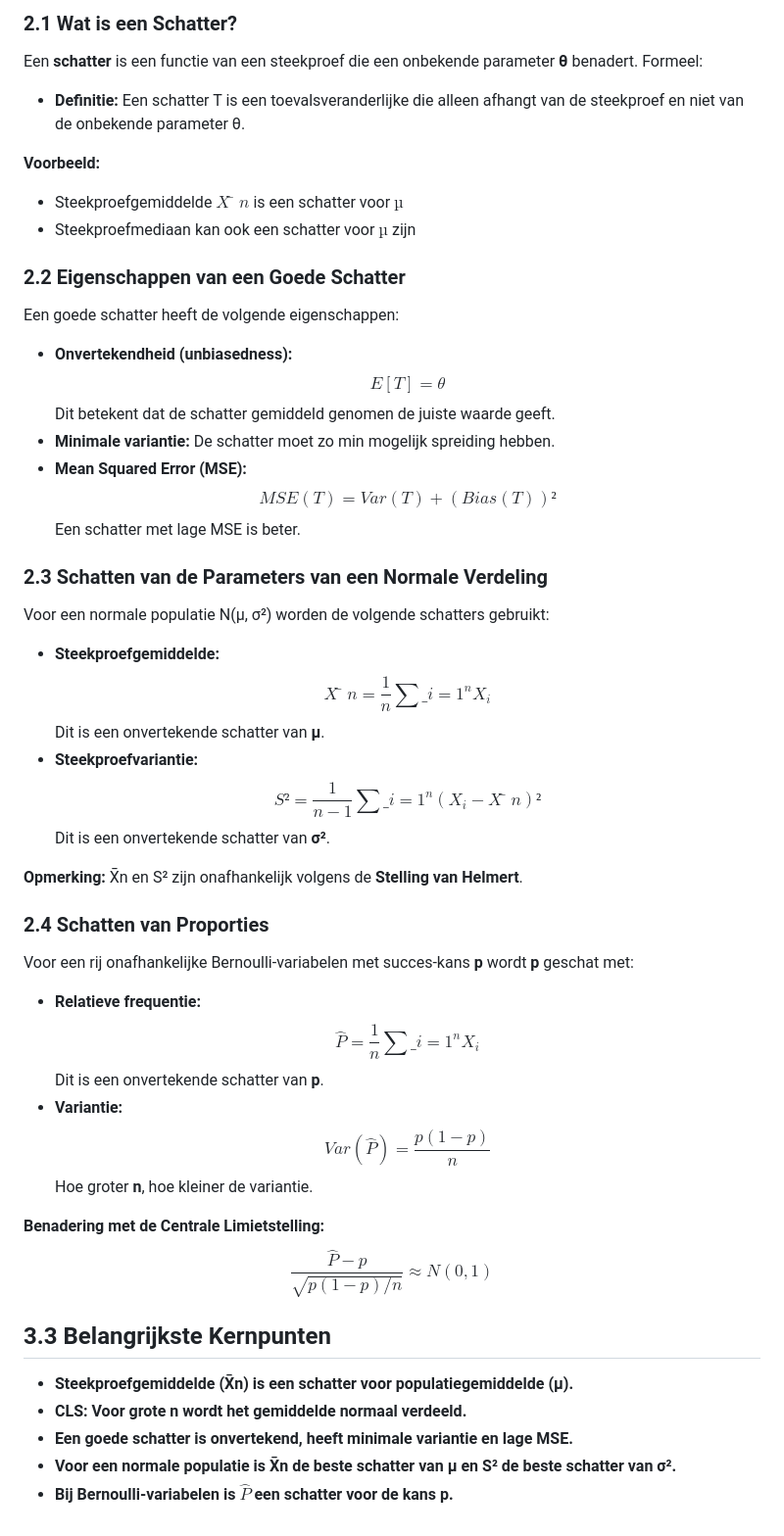
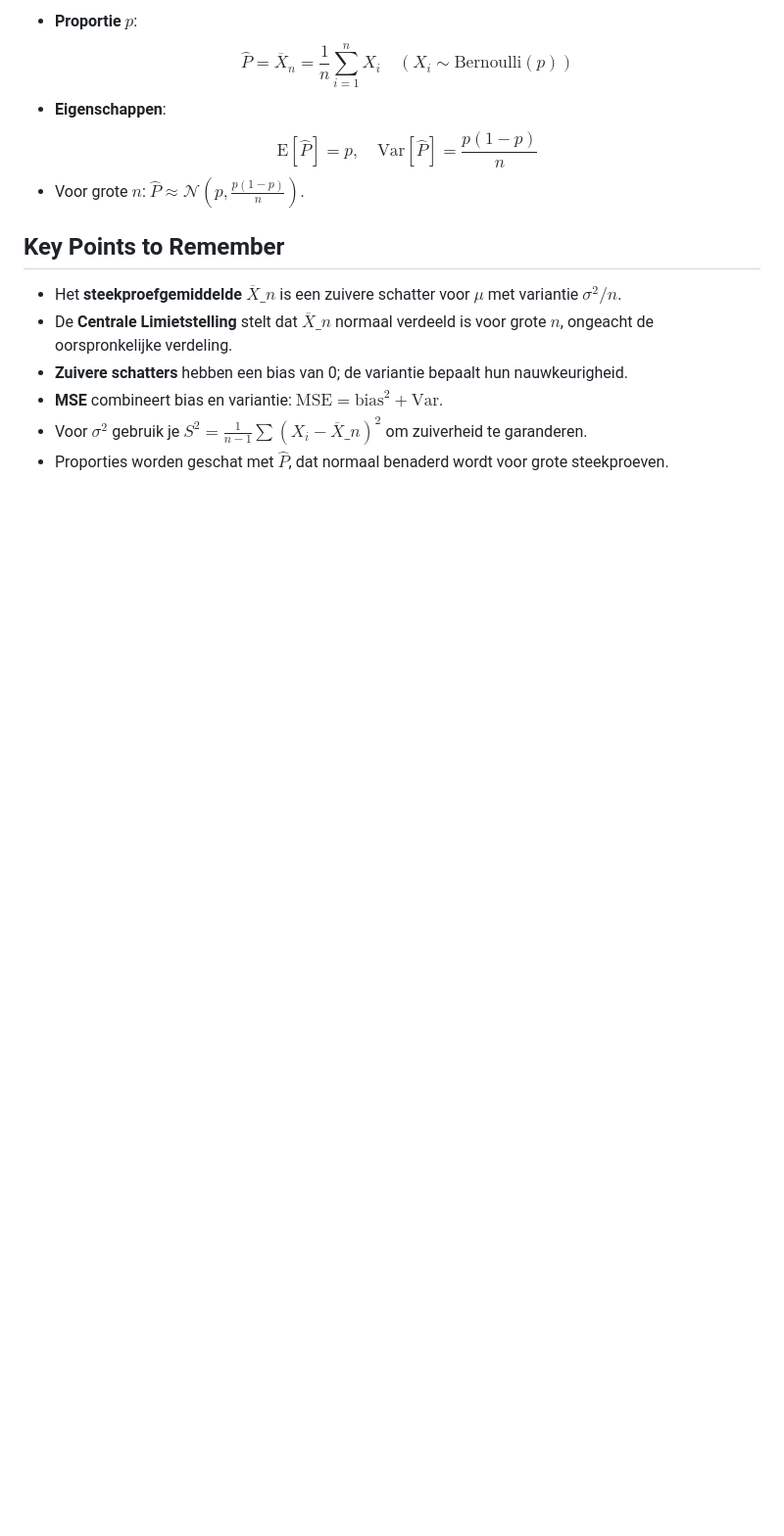
Before and after one commit to CedricDeVijt/ComputerScienceNotes, a Markdown page: Bachelor 2/Elementaire statistieken/3 Guessing of parameters.md, the part around one of its changes. Shown at 98% size. Rendered like a GitHub page; blank space fills up the shorter version.

```diff
--- a/Bachelor 2/Elementaire statistieken/3 Guessing of parameters.md
+++ b/Bachelor 2/Elementaire statistieken/3 Guessing of parameters.md
@@ -43,58 +75,19 @@ De CLS stelt dat als **X1, X2, ..., Xn** onafhankelijke en identiek verdeelde s.
 
-### **2.1 Wat is een Schatter?**
+- **Proportie $p$**:
+  $$
+  \widehat{P} = \overline{X}_n = \frac{1}{n} \sum_{i=1}^n X_i \quad (X_i \sim \text{Bernoulli}(p))
+  $$
+- **Eigenschappen**:
+  $$
+  \mathrm{E}[\widehat{P}] = p, \quad \mathrm{Var}[\widehat{P}] = \frac{p(1-p)}{n}
+  $$
+- Voor grote $n$: $\widehat{P} \approx \mathcal{N}\left(p, \frac{p(1-p)}{n}\right)$.
 
-Een **schatter** is een functie van een steekproef die een onbekende parameter **θ** benadert. Formeel:
+## Key Points to Remember
 
-- **Definitie:** Een schatter T is een toevalsveranderlijke die alleen afhangt van de steekproef en niet van de onbekende parameter θ.
-
-**Voorbeeld:**
-
-- Steekproefgemiddelde $X̄n$ is een schatter voor $µ$
-- Steekproefmediaan kan ook een schatter voor $µ$ zijn
-
-### **2.2 Eigenschappen van een Goede Schatter**
-
-Een goede schatter heeft de volgende eigenschappen:
-
-- **Onvertekendheid (unbiasedness):**
-  $$E[T] = θ$$
-  Dit betekent dat de schatter gemiddeld genomen de juiste waarde geeft.
-- **Minimale variantie:** De schatter moet zo min mogelijk spreiding hebben.
-- **Mean Squared Error (MSE):**
-  $$MSE(T) = Var(T) + (Bias(T))²$$
-  Een schatter met lage MSE is beter.
-
-### **2.3 Schatten van de Parameters van een Normale Verdeling**
-
-Voor een normale populatie N(µ, σ²) worden de volgende schatters gebruikt:
-
-- **Steekproefgemiddelde:**
-  $$X̄n = \frac{1}{n} \sum\_{i=1}^{n} X_i$$
-  Dit is een onvertekende schatter van **µ**.
-- **Steekproefvariantie:**
-  $$S² = \frac{1}{n-1} \sum\_{i=1}^{n} (X_i - X̄n)²$$
-  Dit is een onvertekende schatter van **σ²**.
-
-**Opmerking:** X̄n en S² zijn onafhankelijk volgens de **Stelling van Helmert**.
-
-### **2.4 Schatten van Proporties**
-
-Voor een rij onafhankelijke Bernoulli-variabelen met succes-kans **p** wordt **p** geschat met:
-
-- **Relatieve frequentie:**
-  $$\hat{P} = \frac{1}{n} \sum\_{i=1}^{n} X_i$$
-  Dit is een onvertekende schatter van **p**.
-- **Variantie:**
-  $$Var(\hat{P}) = \frac{p(1-p)}{n}$$
-  Hoe groter **n**, hoe kleiner de variantie.
-
-**Benadering met de Centrale Limietstelling:**
-$$\frac{\hat{P} - p}{\sqrt{p(1-p)/n}} \approx N(0,1)$$
-
-## 3.3 **Belangrijkste Kernpunten**
-
-- **Steekproefgemiddelde (X̄n) is een schatter voor populatiegemiddelde (µ).**
-- **CLS: Voor grote n wordt het gemiddelde normaal verdeeld.**
-- **Een goede schatter is onvertekend, heeft minimale variantie en lage MSE.**
-- **Voor een normale populatie is X̄n de beste schatter van µ en S² de beste schatter van σ².**
-- **Bij Bernoulli-variabelen is $\hat{P}$ een schatter voor de kans p.**
+- Het **steekproefgemiddelde** $\overline{X}\_n$ is een zuivere schatter voor $\mu$ met variantie $\sigma^2/n$.
+- De **Centrale Limietstelling** stelt dat $\overline{X}\_n$ normaal verdeeld is voor grote $n$, ongeacht de oorspronkelijke verdeling.
+- **Zuivere schatters** hebben een bias van 0; de variantie bepaalt hun nauwkeurigheid.
+- **MSE** combineert bias en variantie: $\mathrm{MSE} = \text{bias}^2 + \mathrm{Var}$.
+- Voor $\sigma^2$ gebruik je $S^2 = \frac{1}{n-1} \sum (X_i - \overline{X}\_n)^2$ om zuiverheid te garanderen.
+- Proporties worden geschat met $\widehat{P}$, dat normaal benaderd wordt voor grote steekproeven.
```
Also changed, not shown: other parts of Bachelor 2/Elementaire statistieken/3 Guessing of parameters.md (+60 -28 lines).
